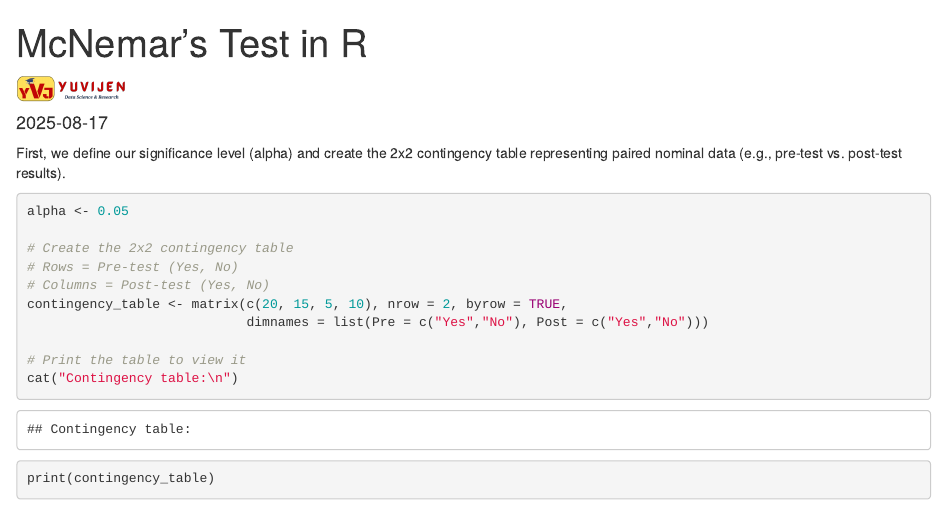
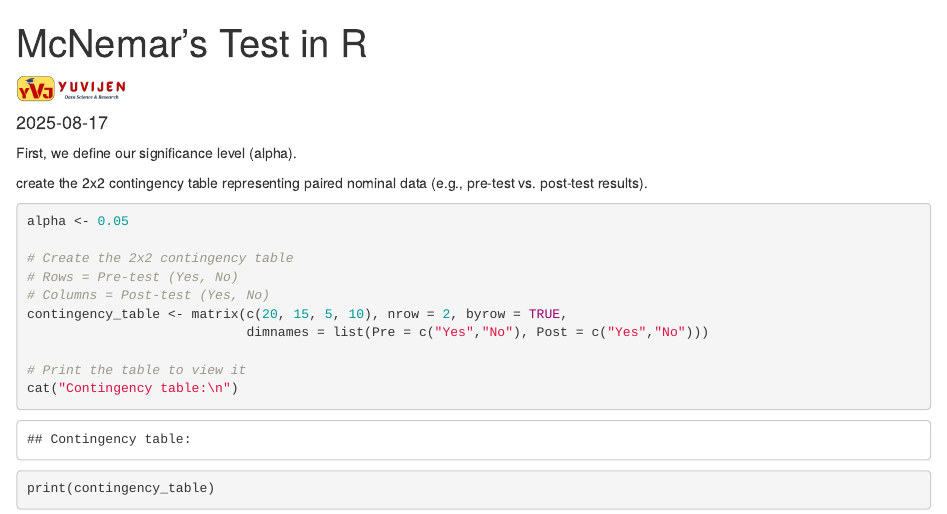
Before and after one commit to yuvijen/binder-rstudio, an R Markdown document (Analysis/mcnemar.Rmd): the page in a window 1100 px wide, from its top. Rendered offline with R 4.5, knitr and Pandoc, with nearby package versions.

Commit message:
Automated update via R script

````diff
--- a/Analysis/mcnemar.Rmd
+++ b/Analysis/mcnemar.Rmd
@@ -10,7 +10,9 @@ output: html_document
 knitr::opts_chunk$set(echo = TRUE, message = TRUE, warning = TRUE)
 ```
 
-First, we define our significance level (alpha) and create the 2x2 contingency table representing paired nominal data (e.g., pre-test vs. post-test results).
+First, we define our significance level (alpha).
+
+create the 2x2 contingency table representing paired nominal data (e.g., pre-test vs. post-test results).
 
 ```{r}
 alpha <- 0.05
````
